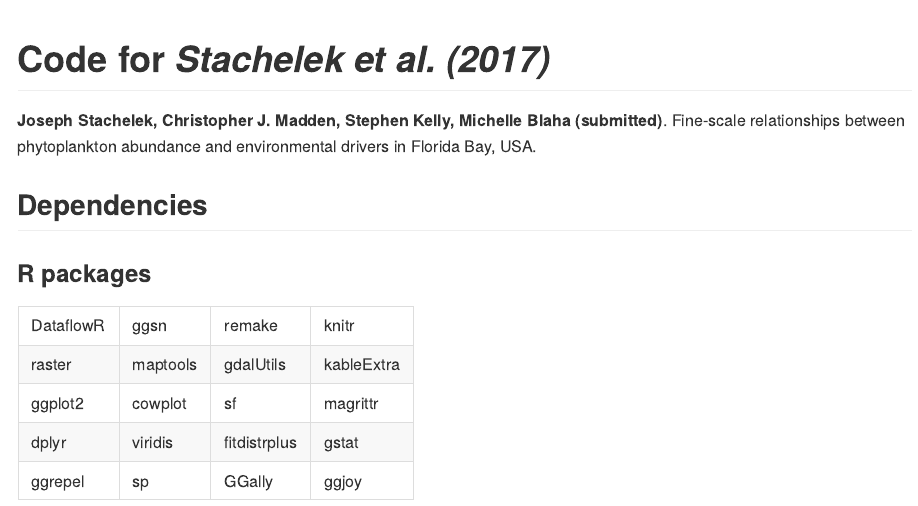
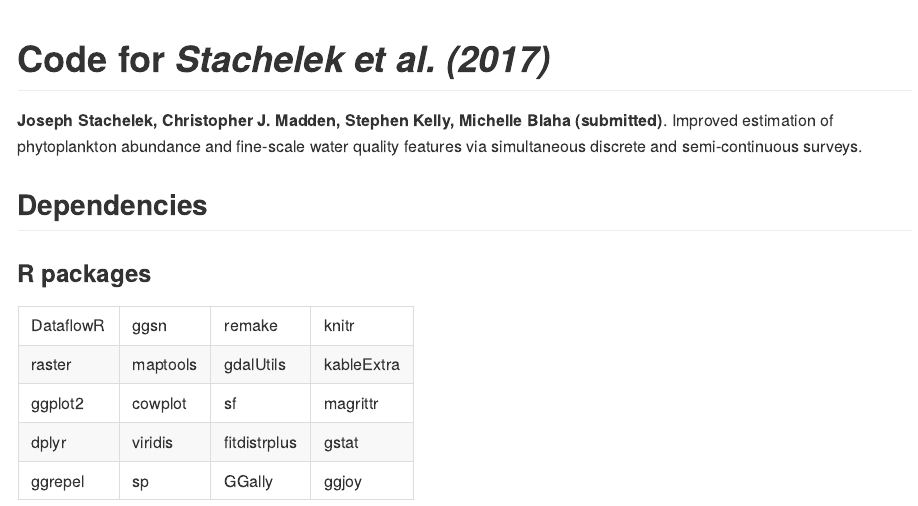
Before and after one commit to jsta/dataflowchl, an R Markdown document (README.Rmd): the page in a window 1100 px wide, from its top. The pictures show the output file README.md that the author committed with the source, drawn offline in the style of GitHub; badge pictures from the web are left out.

Commit message:
update title

```diff
--- a/README.Rmd
+++ b/README.Rmd
@@ -11,7 +11,7 @@ knitr::opts_chunk$set(echo = TRUE)
 
 [![DOI](https://zenodo.org/badge/DOI/10.5281/zenodo.839334.svg)](https://doi.org/10.5281/zenodo.839334)
 
-**Joseph Stachelek, Christopher J. Madden, Stephen Kelly, Michelle Blaha (submitted)**. Fine-scale relationships between phytoplankton abundance and environmental drivers in Florida Bay, USA.
+**Joseph Stachelek, Christopher J. Madden, Stephen Kelly, Michelle Blaha (submitted)**. Improved estimation of phytoplankton abundance and fine-scale water quality features via simultaneous discrete and semi-continuous surveys.
 
 ## Dependencies
 ### R packages
```
Also changed, not shown: README.md.
